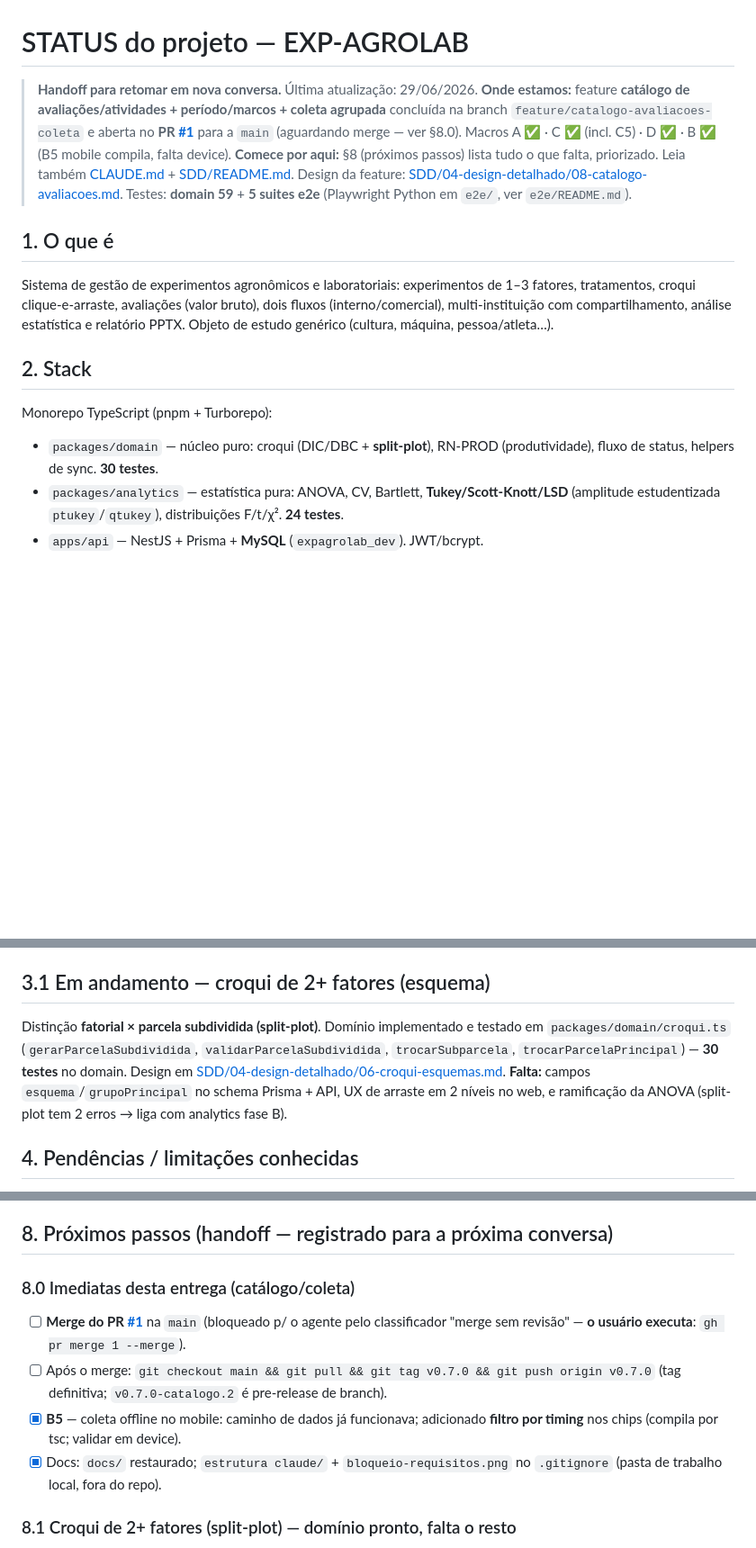
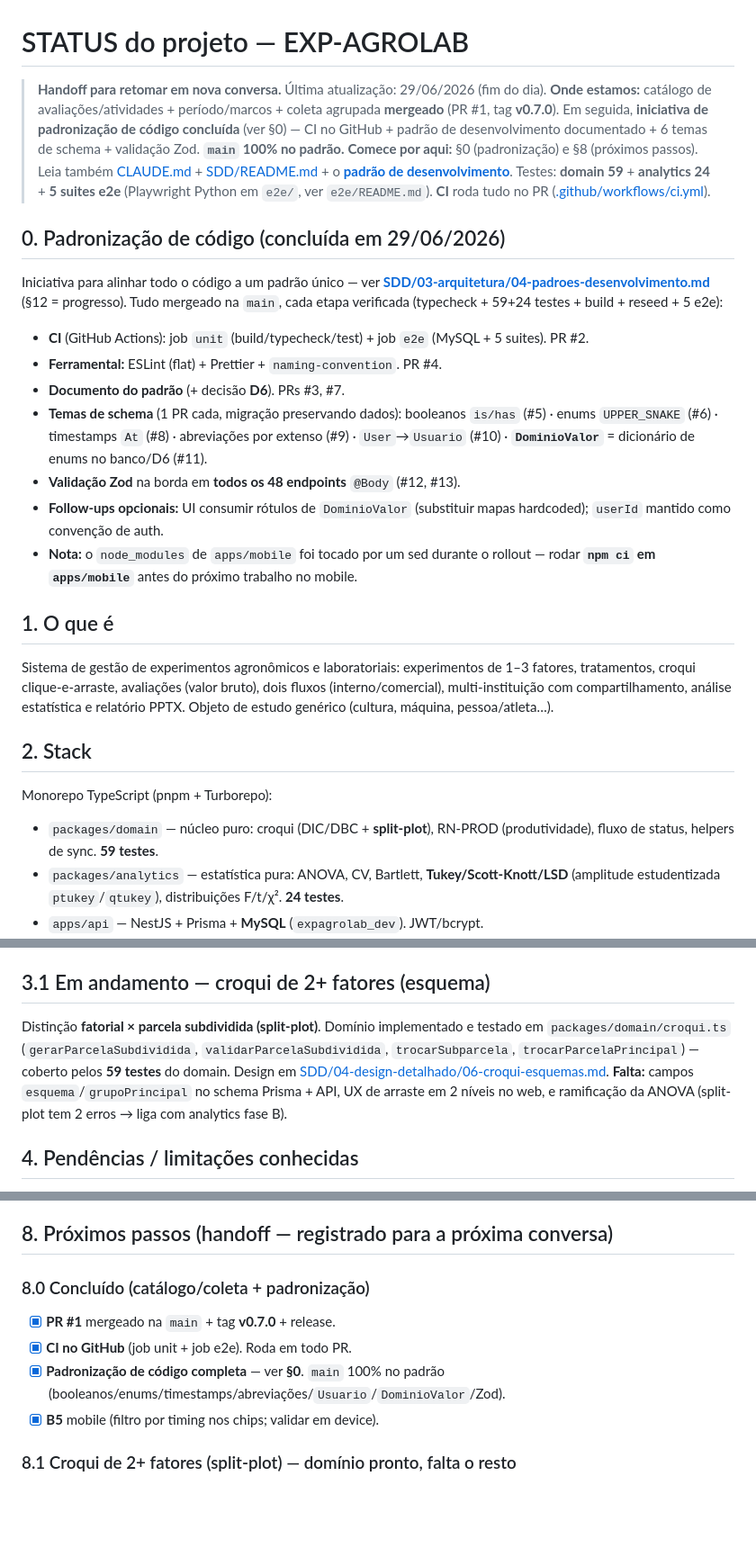
Before and after one commit to PaulohSouza/exp-agro-lab, a Markdown page: STATUS.md, 3 parts joined by grey strips. Shown at 90% size. GitHub-like rendering; blank space fills up the shorter version.

Commit message:
docs(status): handoff atualizado — padronização concluída + v0.7.0
Novo §0 (iniciativa de padronização: CI, padrão documentado, 6 temas de schema,
DominioValor/D6, validação Zod — tudo mergeado). §8.0 marca PR #1/tag/CI/
padronização como feitos; §8.5/§8.6 reorganizam pendências; §9 reflete v0.7.0
como Latest. Corrige contagem de testes do domain (59) e nota do npm ci no mobile.

Co-Authored-By: Claude Opus 4.8 (1M context) <noreply@anthropic.com>

```diff
--- a/STATUS.md
+++ b/STATUS.md
@@ -1,16 +1,26 @@
 # STATUS do projeto — EXP-AGROLAB
 
-> **Handoff para retomar em nova conversa.** Última atualização: 29/06/2026.
-> **Onde estamos:** feature **catálogo de avaliações/atividades + período/marcos + coleta agrupada** concluída na branch `feature/catalogo-avaliacoes-coleta` e aberta no **PR [#1](https://github.com/PaulohSouza/exp-agro-lab/pull/1)** para a `main` (aguardando merge — ver §8.0). Macros A ✅ · C ✅ (incl. C5) · D ✅ · B ✅ (B5 mobile compila, falta device).
-> **Comece por aqui:** §8 (próximos passos) lista tudo o que falta, priorizado. Leia também [CLAUDE.md](CLAUDE.md) + [SDD/README.md](SDD/README.md). Design da feature: [SDD/04-design-detalhado/08-catalogo-avaliacoes.md](SDD/04-design-detalhado/08-catalogo-avaliacoes.md).
-> Testes: **domain 59** + **5 suites e2e** (Playwright Python em `e2e/`, ver `e2e/README.md`).
+> **Handoff para retomar em nova conversa.** Última atualização: 29/06/2026 (fim do dia).
+> **Onde estamos:** catálogo de avaliações/atividades + período/marcos + coleta agrupada **mergeado** (PR #1, tag **v0.7.0**). Em seguida, **iniciativa de padronização de código concluída** (ver §0) — CI no GitHub + padrão de desenvolvimento documentado + 6 temas de schema + validação Zod. **`main` 100% no padrão.**
+> **Comece por aqui:** §0 (padronização) e §8 (próximos passos). Leia também [CLAUDE.md](CLAUDE.md) + [SDD/README.md](SDD/README.md) + o **[padrão de desenvolvimento](SDD/03-arquitetura/04-padroes-desenvolvimento.md)**.
+> Testes: **domain 59** + **analytics 24** + **5 suites e2e** (Playwright Python em `e2e/`, ver `e2e/README.md`). **CI** roda tudo no PR ([.github/workflows/ci.yml](.github/workflows/ci.yml)).
+
+## 0. Padronização de código (concluída em 29/06/2026)
+Iniciativa para alinhar todo o código a um padrão único — ver **[SDD/03-arquitetura/04-padroes-desenvolvimento.md](SDD/03-arquitetura/04-padroes-desenvolvimento.md)** (§12 = progresso). Tudo mergeado na `main`, cada etapa verificada (typecheck + 59+24 testes + build + reseed + 5 e2e):
+- **CI** (GitHub Actions): job `unit` (build/typecheck/test) + job `e2e` (MySQL + 5 suites). PR #2.
+- **Ferramental:** ESLint (flat) + Prettier + `naming-convention`. PR #4.
+- **Documento do padrão** (+ decisão **D6**). PRs #3, #7.
+- **Temas de schema** (1 PR cada, migração preservando dados): booleanos `is/has` (#5) · enums `UPPER_SNAKE` (#6) · timestamps `At` (#8) · abreviações por extenso (#9) · `User`→`Usuario` (#10) · **`DominioValor`** = dicionário de enums no banco/D6 (#11).
+- **Validação Zod** na borda em **todos os 48 endpoints** `@Body` (#12, #13).
+- **Follow-ups opcionais:** UI consumir rótulos de `DominioValor` (substituir mapas hardcoded); `userId` mantido como convenção de auth.
+- **Nota:** o `node_modules` de `apps/mobile` foi tocado por um sed durante o rollout — rodar **`npm ci` em `apps/mobile`** antes do próximo trabalho no mobile.
 
 ## 1. O que é
 Sistema de gestão de experimentos agronômicos e laboratoriais: experimentos de 1–3 fatores, tratamentos, croqui clique-e-arraste, avaliações (valor bruto), dois fluxos (interno/comercial), multi-instituição com compartilhamento, análise estatística e relatório PPTX. Objeto de estudo genérico (cultura, máquina, pessoa/atleta…).
 
 ## 2. Stack
 Monorepo TypeScript (pnpm + Turborepo):
-- `packages/domain` — núcleo puro: croqui (DIC/DBC + **split-plot**), RN-PROD (produtividade), fluxo de status, helpers de sync. **30 testes**.
+- `packages/domain` — núcleo puro: croqui (DIC/DBC + **split-plot**), RN-PROD (produtividade), fluxo de status, helpers de sync. **59 testes**.
 - `packages/analytics` — estatística pura: ANOVA, CV, Bartlett, **Tukey/Scott-Knott/LSD** (amplitude estudentizada `ptukey`/`qtukey`), distribuições F/t/χ². **24 testes**.
 - `apps/api` — NestJS + Prisma + **MySQL** (`expagrolab_dev`). JWT/bcrypt.
 - `apps/web` — Next.js (App Router), tema azul do TCC.
@@ -60,7 +70,7 @@ Branch `feature/catalogo-avaliacoes-coleta`. Reestrutura as avaliações para mu
 - **Status geral:** A ✅ · C ✅ (incl. C5) · B ✅ (B5 mobile pendente). Pré-requisitos cruzam avaliações **e** atividades. Testes: **domain 59** + **5 suites e2e** (Playwright Python em `e2e/`, todas passando).
 
 ## 3.1 Em andamento — croqui de 2+ fatores (esquema)
-Distinção **fatorial × parcela subdividida (split-plot)**. Domínio implementado e testado em `packages/domain/croqui.ts` (`gerarParcelaSubdividida`, `validarParcelaSubdividida`, `trocarSubparcela`, `trocarParcelaPrincipal`) — **30 testes** no domain. Design em [SDD/04-design-detalhado/06-croqui-esquemas.md](SDD/04-design-detalhado/06-croqui-esquemas.md). **Falta:** campos `esquema`/`grupoPrincipal` no schema Prisma + API, UX de arraste em 2 níveis no web, e ramificação da ANOVA (split-plot tem 2 erros → liga com analytics fase B).
+Distinção **fatorial × parcela subdividida (split-plot)**. Domínio implementado e testado em `packages/domain/croqui.ts` (`gerarParcelaSubdividida`, `validarParcelaSubdividida`, `trocarSubparcela`, `trocarParcelaPrincipal`) — coberto pelos **59 testes** do domain. Design em [SDD/04-design-detalhado/06-croqui-esquemas.md](SDD/04-design-detalhado/06-croqui-esquemas.md). **Falta:** campos `esquema`/`grupoPrincipal` no schema Prisma + API, UX de arraste em 2 níveis no web, e ramificação da ANOVA (split-plot tem 2 erros → liga com analytics fase B).
 
 ## 4. Pendências / limitações conhecidas
 - **Analytics fase B parcial:** **Tukey (HSD)**, **Scott-Knott** e LSD já implementados (default Tukey, como o SAGRE) com `ptukey`/`qtukey` validados vs tabela de Tukey. **Falta:** fatorial 2–3 + desdobramento, **split-plot (2 erros)** — liga com o croqui [[06]], transformações (Box-Cox/log/√), não-paramétrico (Kruskal/Friedman + post-hoc), análise conjunta, e **golden tests vs SAGRE** (rodar os mesmos dados no R e comparar com tolerância — pendente por não ter o ambiente R aqui).
@@ -91,11 +101,11 @@ Ver o checklist completo em **[TESTES.md](TESTES.md)**.
 
 ## 8. Próximos passos (handoff — registrado para a próxima conversa)
 
-### 8.0 Imediatas desta entrega (catálogo/coleta)
-- [ ] **Merge do PR [#1](https://github.com/PaulohSouza/exp-agro-lab/pull/1)** na `main` (bloqueado p/ o agente pelo classificador "merge sem revisão" — **o usuário executa**: `gh pr merge 1 --merge`).
-- [ ] Após o merge: `git checkout main && git pull && git tag v0.7.0 && git push origin v0.7.0` (tag definitiva; `v0.7.0-catalogo.2` é pre-release de branch).
-- [x] **B5** — coleta offline no mobile: caminho de dados já funcionava; adicionado **filtro por timing** nos chips (compila por tsc; validar em device).
-- [x] Docs: `docs/` restaurado; `estrutura claude/` + `bloqueio-requisitos.png` no `.gitignore` (pasta de trabalho local, fora do repo).
+### 8.0 Concluído (catálogo/coleta + padronização)
+- [x] **PR #1** mergeado na `main` + tag **v0.7.0** + release.
+- [x] **CI no GitHub** (job unit + job e2e). Roda em todo PR.
+- [x] **Padronização de código completa** — ver **§0**. `main` 100% no padrão (booleanos/enums/timestamps/abreviações/`Usuario`/`DominioValor`/Zod).
+- [x] **B5** mobile (filtro por timing nos chips; validar em device).
 
 ### 8.1 Croqui de 2+ fatores (split-plot) — domínio pronto, falta o resto
 Campos `esquema`/`grupoPrincipal` no schema+API · UX de arraste em 2 níveis na web · ramificação da ANOVA (2 erros → liga com analytics). Design: [SDD 06](SDD/04-design-detalhado/06-croqui-esquemas.md).
```
Also changed, not shown: other parts of STATUS.md (+6 -3 lines).
